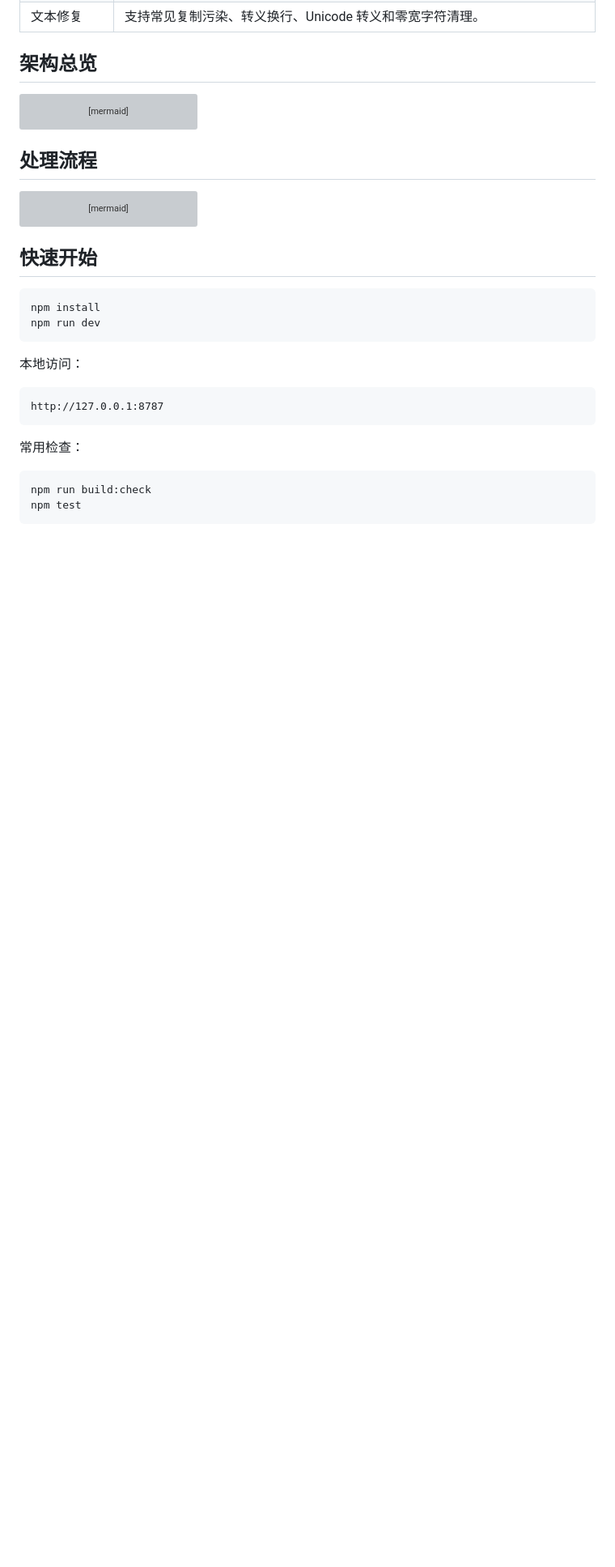
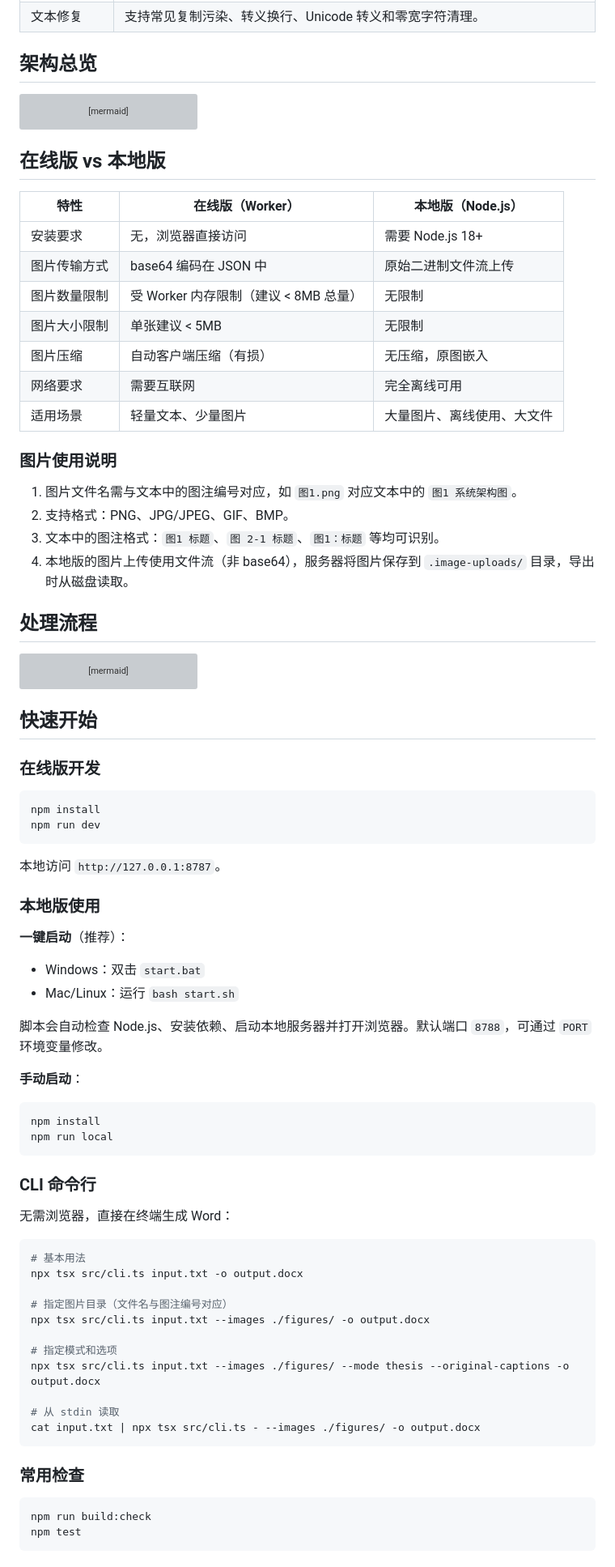
Before and after one commit to skywhite1024/word_format, a Markdown page: README.md, the part around one of its changes. Shown at 81% size. Drawn GitHub-style; blank space fills up the shorter version; grey boxes are pictures that could not be loaded.

Commit message:
docs: 更新 README，补充本地版、图片嵌入和在线/本地对比说明
Co-Authored-By: Claude Opus 4.7 <noreply@anthropic.com>

````diff
--- a/README.md
+++ b/README.md
@@ -53,6 +58,25 @@ flowchart LR
     Builder --> Word[可编辑 DOCX]
 ```
 
+## 在线版 vs 本地版
+
+| 特性 | 在线版（Worker） | 本地版（Node.js） |
+| --- | --- | --- |
+| 安装要求 | 无，浏览器直接访问 | 需要 Node.js 18+ |
+| 图片传输方式 | base64 编码在 JSON 中 | 原始二进制文件流上传 |
+| 图片数量限制 | 受 Worker 内存限制（建议 < 8MB 总量） | 无限制 |
+| 图片大小限制 | 单张建议 < 5MB | 无限制 |
+| 图片压缩 | 自动客户端压缩（有损） | 无压缩，原图嵌入 |
+| 网络要求 | 需要互联网 | 完全离线可用 |
+| 适用场景 | 轻量文本、少量图片 | 大量图片、离线使用、大文件 |
+
+### 图片使用说明
+
+1. 图片文件名需与文本中的图注编号对应，如 `图1.png` 对应文本中的 `图1 系统架构图`。
+2. 支持格式：PNG、JPG/JPEG、GIF、BMP。
+3. 文本中的图注格式：`图1 标题`、`图 2-1 标题`、`图1：标题` 等均可识别。
+4. 本地版的图片上传使用文件流（非 base64），服务器将图片保存到 `.image-uploads/` 目录，导出时从磁盘读取。
+
 ## 处理流程
 
 ```mermaid
@@ -82,18 +106,50 @@ sequenceDiagram
 
 ## 快速开始
 
+### 在线版开发
+
 ```bash
 npm install
 npm run dev
 ```
 
-本地访问：
+本地访问 `http://127.0.0.1:8787`。
 
-```text
-http://127.0.0.1:8787
+### 本地版使用
+
+**一键启动**（推荐）：
+
+- Windows：双击 `start.bat`
+- Mac/Linux：运行 `bash start.sh`
+
+脚本会自动检查 Node.js、安装依赖、启动本地服务器并打开浏览器。默认端口 `8788`，可通过 `PORT` 环境变量修改。
+
+**手动启动**：
+
+```bash
+npm install
+npm run local
 ```
 
-常用检查：
+### CLI 命令行
+
+无需浏览器，直接在终端生成 Word：
+
+```bash
+# 基本用法
+npx tsx src/cli.ts input.txt -o output.docx
+
+# 指定图片目录（文件名与图注编号对应）
+npx tsx src/cli.ts input.txt --images ./figures/ -o output.docx
+
+# 指定模式和选项
+npx tsx src/cli.ts input.txt --images ./figures/ --mode thesis --original-captions -o output.docx
+
+# 从 stdin 读取
+cat input.txt | npx tsx src/cli.ts - --images ./figures/ -o output.docx
+```
+
+### 常用检查
 
 ```bash
 npm run build:check
````
Also changed, not shown: other parts of README.md (+51 -7 lines).
